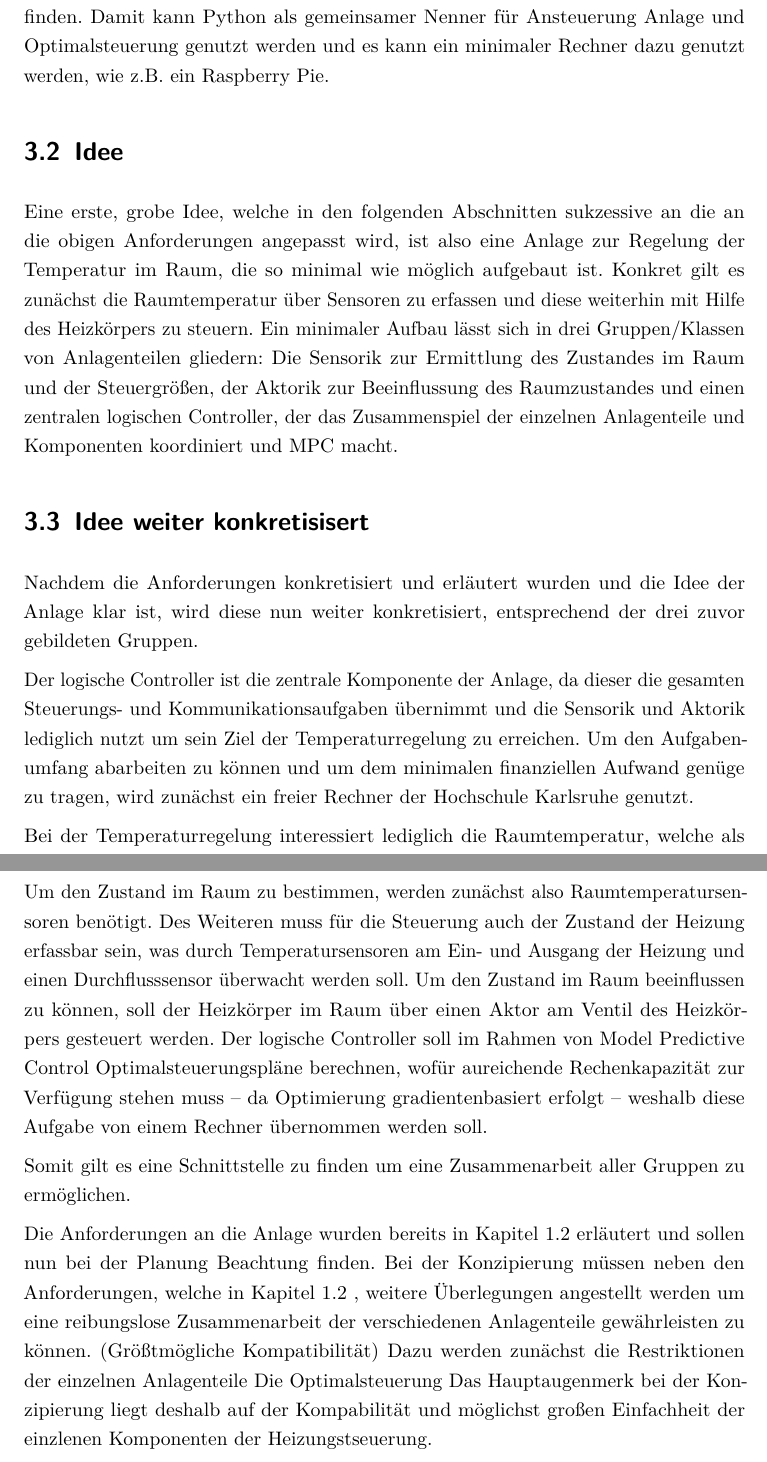
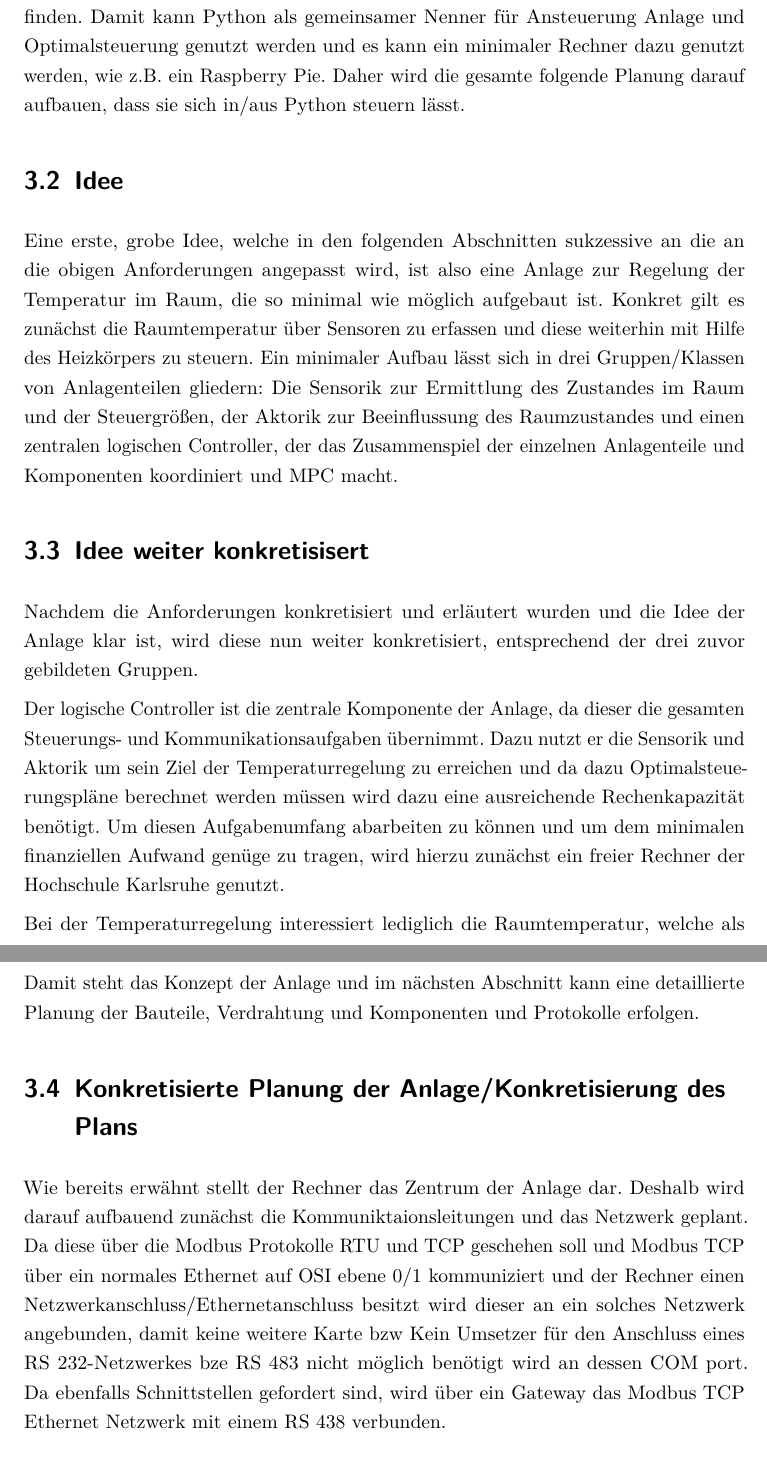
Before and after one commit to mada1019/t, a LaTeX thesis (docs/thesis-doc.tex, which reads docs/kapitel/03-anlage.tex): two parts of pages 39 and 40 of 56, joined at a grey line, cut so that both start at the same text. The pictures show the PDF file docs/thesis-doc.pdf that the author committed with the source.

Commit message:
anlage anf done

```diff
--- a/docs/kapitel/03-anlage.tex
+++ b/docs/kapitel/03-anlage.tex
@@ -203,3 +204,4 @@ Eine erste, grobe Idee, welche in den folgenden Abschnitten sukzessive an die an
 
 Nachdem die Anforderungen konkretisiert und erläutert wurden und die Idee der Anlage klar ist, wird diese nun weiter konkretisiert, entsprechend der drei zuvor gebildeten Gruppen.
 
+Der logische Controller ist die zentrale Komponente der Anlage, da dieser die gesamten Steuerungs- und Kommunikationsaufgaben übernimmt. Dazu nutzt er die Sensorik und Aktorik um sein Ziel der Temperaturregelung zu erreichen und da dazu Optimalsteuerungspläne berechnet werden müssen wird dazu eine ausreichende Rechenkapazität benötigt. Um diesen Aufgabenumfang abarbeiten zu können und um dem minimalen finanziellen Aufwand genüge zu tragen, wird hierzu zunächst ein freier Rechner der Hochschule Karlsruhe genutzt.
@@ -213,14 +214,6 @@ Das Set-Up die Einrichtung ist in \ref{fig:konzept} graphisch dargestellt.
 
+Damit steht das Konzept der Anlage und im nächsten Abschnitt kann eine detaillierte Planung der Bauteile, Verdrahtung und Komponenten und Protokolle erfolgen.
 
+\section{Konkretisierte Planung der Anlage/Konkretisierung des Plans}
 
-Um den Zustand im Raum zu bestimmen, werden zunächst also Raumtemperatursensoren benötigt. Des Weiteren muss für die Steuerung auch der Zustand der Heizung erfassbar sein, was durch Temperatursensoren am Ein- und Ausgang der Heizung und einen Durchflusssensor überwacht werden soll.
-Um den Zustand im Raum beeinflussen zu können, soll der Heizkörper im Raum über einen Aktor am Ventil des Heizkörpers gesteuert werden.
-Der logische Controller soll im Rahmen von \acrlong{mpc} Optimalsteuerungspläne berechnen, wofür aureichende Rechenkapazität zur Verfügung stehen muss -- da Optimierung gradientenbasiert erfolgt -- weshalb diese Aufgabe von einem Rechner übernommen werden soll.
-
-Somit gilt es eine Schnittstelle zu finden um eine Zusammenarbeit aller Gruppen zu ermöglichen.
-
-Die Anforderungen an die Anlage wurden bereits in Kapitel \ref{sec:ziel} erläutert und sollen nun bei der Planung Beachtung finden.
-Bei der Konzipierung müssen neben den Anforderungen, welche in Kapitel \ref{sec:ziel} , weitere Überlegungen angestellt werden um eine reibungslose Zusammenarbeit der verschiedenen Anlagenteile gewährleisten zu können. (Größtmögliche Kompatibilität)
-Dazu werden zunächst die Restriktionen der einzelnen Anlagenteile
-Die Optimalsteuerung
-Das Hauptaugenmerk bei der Konzipierung liegt deshalb auf der Kompabilität und möglichst großen Einfachheit der einzlenen Komponenten der Heizungstseuerung.
+Wie bereits erwähnt stellt der Rechner das Zentrum der Anlage dar. Deshalb wird darauf aufbauend zunächst die Kommuniktaionsleitungen und das Netzwerk geplant. Da diese über die Modbus Protokolle RTU und TCP geschehen soll und Modbus TCP über ein normales Ethernet auf OSI ebene 0/1 kommuniziert und der Rechner einen Netzwerkanschluss/Ethernetanschluss besitzt wird dieser an ein solches Netzwerk angebunden, damit keine weitere Karte bzw Kein Umsetzer für den Anschluss eines RS 232-Netzwerkes bze RS 483 nicht möglich benötigt wird an dessen COM port. Da ebenfalls Schnittstellen gefordert sind, wird über ein Gateway das Modbus TCP Ethernet Netzwerk mit einem RS 438 verbunden.
```
Also changed, not shown: docs/quellverz.bib (+1 -1 lines), docs/thesis-doc.pdf, docs/kapitel/03-anlage.tex (6 more changed lines), 1 other file.
